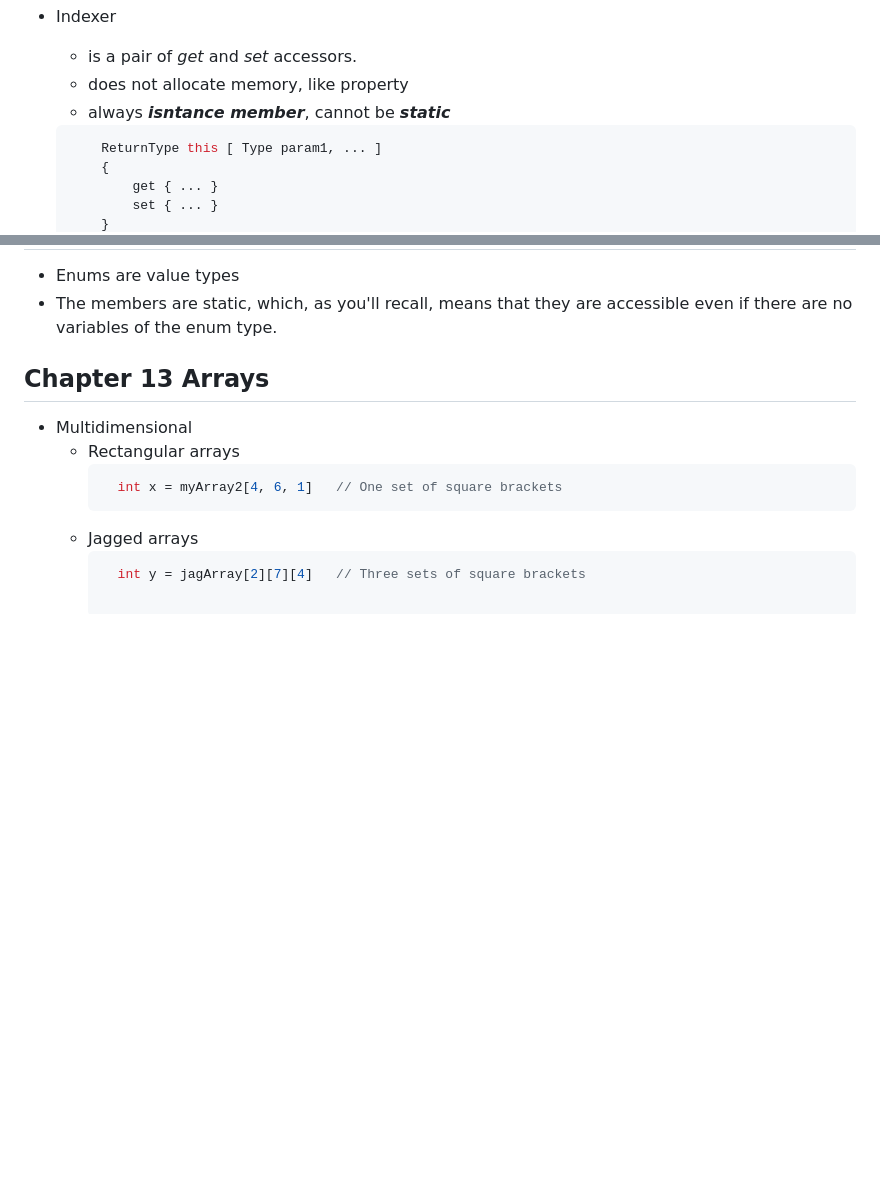
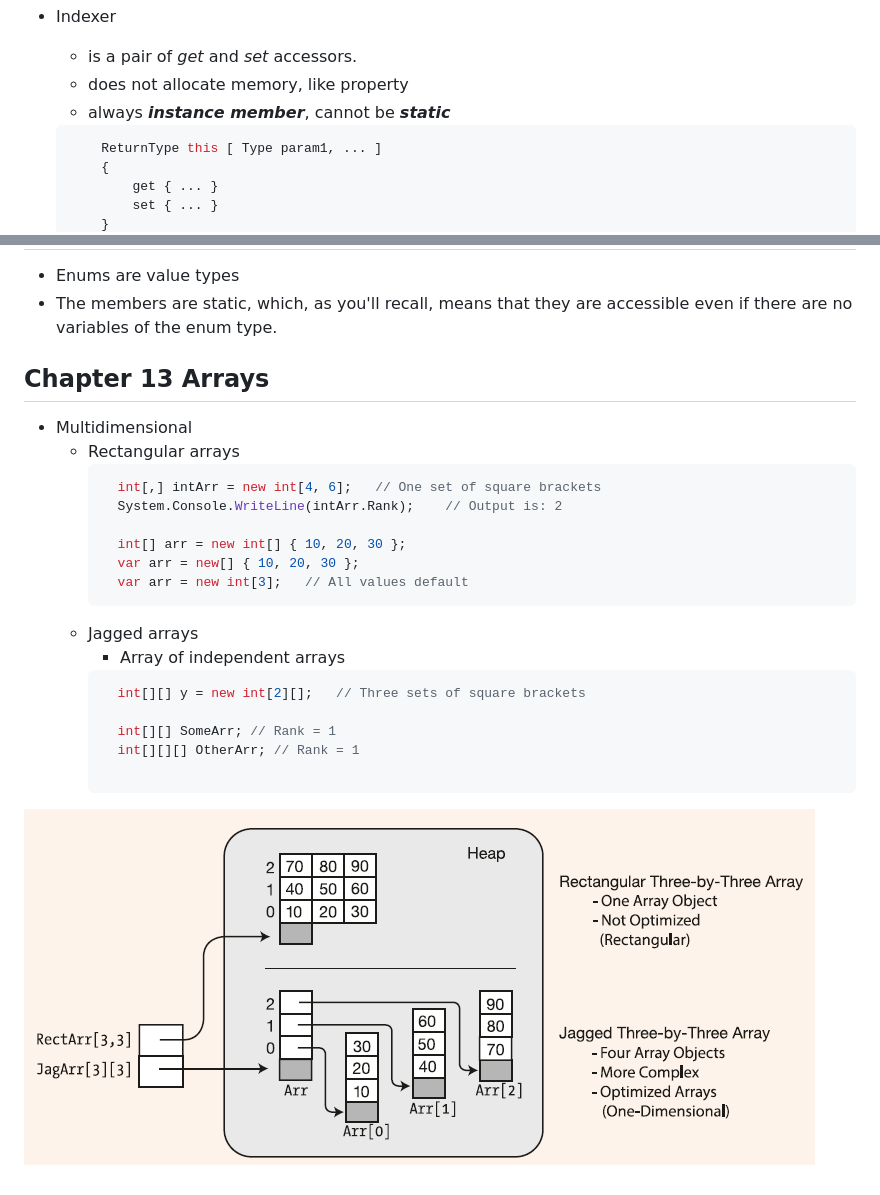
Before and after one commit to Yufan029/Notes, a Markdown page: C#/IllustratedCSharp.md, 2 parts joined by grey strips. Drawn GitHub-style; pictures changed too: C#/image-8.png (added); blank space fills up the shorter version.

````diff
--- a/C#/IllustratedCSharp.md
+++ b/C#/IllustratedCSharp.md
@@ -207,7 +207,7 @@ WriteLine($"The squre root of 16 is { Sqrt(16) }");
 - Indexer
     - is a pair of *get* and *set* accessors.
     - does not allocate memory, like property
-    - always ***isntance member***, cannot be ***static***
+    - always ***instance member***, cannot be ***static***
     ```c#
         ReturnType this [ Type param1, ... ]
         {
@@ -329,8 +329,19 @@ WriteLine($"The squre root of 16 is { Sqrt(16) }");
 - Multidimensional
   - Rectangular arrays
     ```c#
-      int x = myArray2[4, 6, 1]   // One set of square brackets
+      int[,] intArr = new int[4, 6];   // One set of square brackets
+      System.Console.WriteLine(intArr.Rank);    // Output is: 2
+
+      int[] arr = new int[] { 10, 20, 30 };
+      var arr = new[] { 10, 20, 30 };
+      var arr = new int[3];   // All values default
     ```
   - Jagged arrays
+    - Array of independent arrays
     ```c#
-      int y = jagArray[2][7][4]   // Three sets of square brackets
+      int[][] y = new int[2][];   // Three sets of square brackets
+
+      int[][] SomeArr; // Rank = 1
+      int[][][] OtherArr; // Rank = 1
+
+![alt text](image-8.png)
````
Also changed, not shown: 3 other files.
